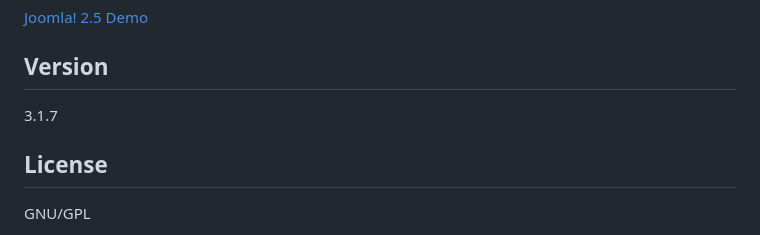
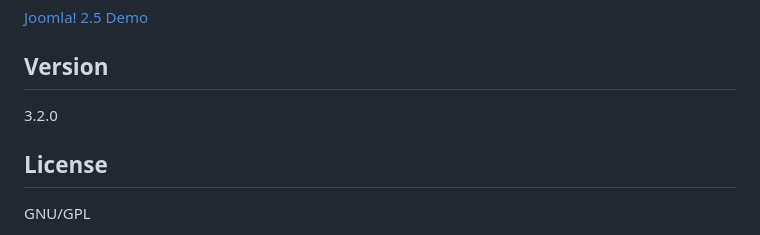
Before and after one commit to PhocaCz/PhocaDownloadFinderPlugin, a Markdown page: README.MD, the part around the change printed below. Drawn GitHub-style.

```diff
--- a/README.MD
+++ b/README.MD
@@ -52,7 +54,7 @@ Phoca Download Finder plugin is a Joomla! plugin which allows you to search for
 
 ## Version
 
-3.1.7
+3.2.0
 
 
 
```
Also changed, not shown: other parts of README.MD (+2 -0 lines), finder-phocadownload-release.png (added), phocadownload-48.png (added), phocadownload-512.png (added), 2 other files.
